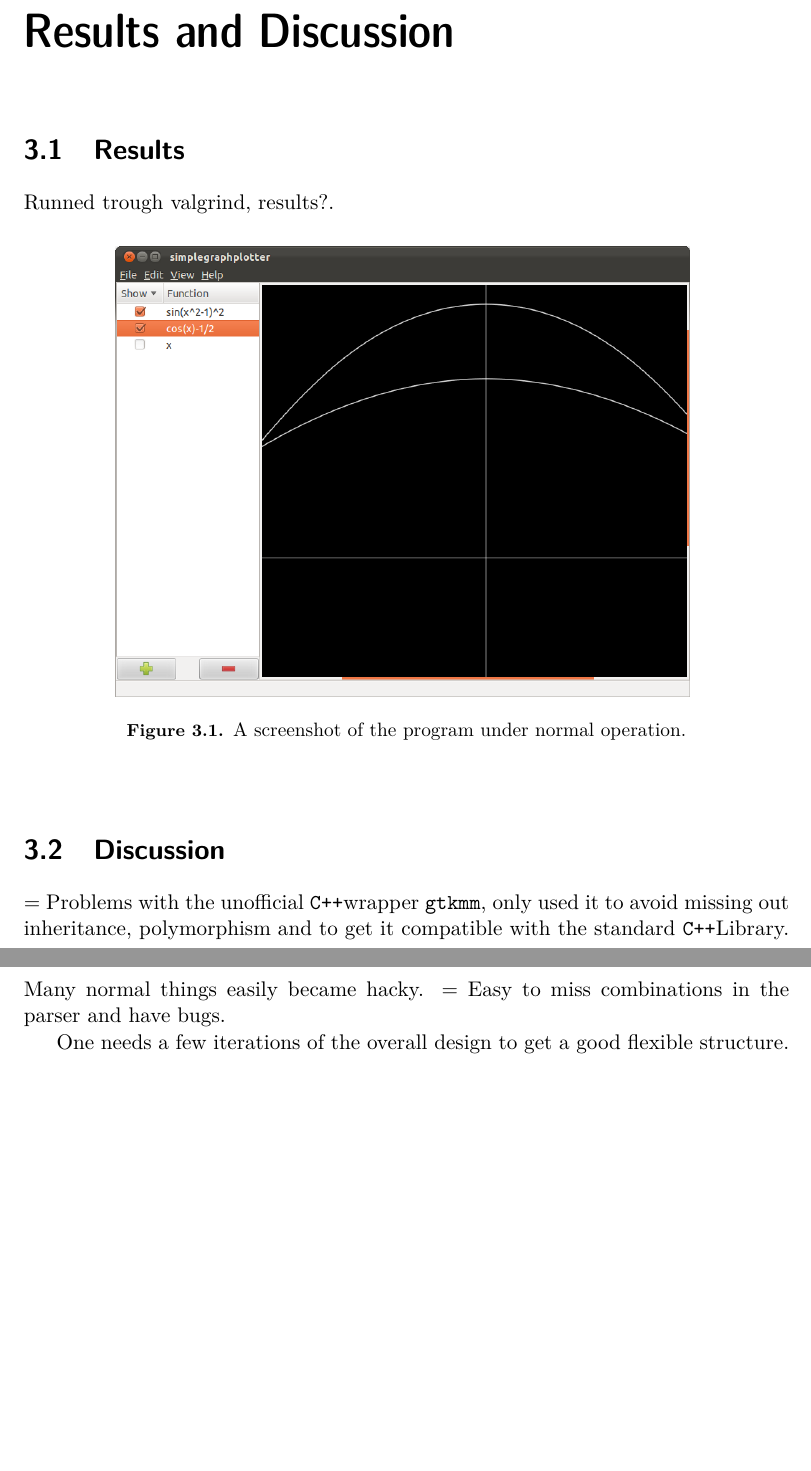
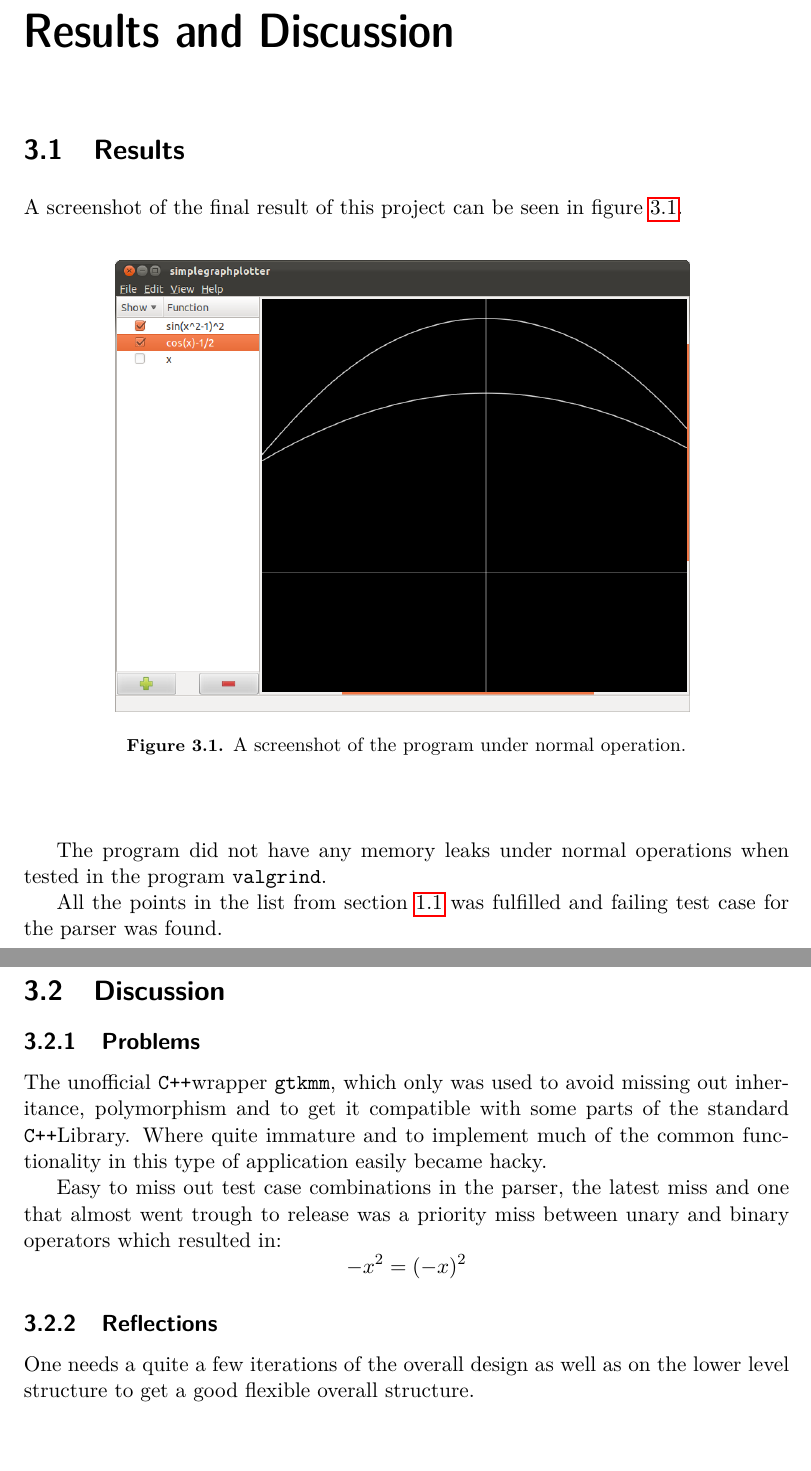
Before and after one commit to Jim-Holmstroem/SimpleGraphPlotter, a LaTeX thesis (doc/report.tex): two parts of pages 19 and 20 of 20, joined at a grey line, cut so that both start at the same text. Compiled offline with pdfLaTeX.

Commit message:
first draft

```diff
--- a/doc/report.tex
+++ b/doc/report.tex
@@ -534,9 +541,8 @@ reimplement basecode.\footnote{One should always avoid code duplication.}
 \chapter{Results and Discussion}
 
 \section{Results}
-
-Runned trough valgrind, results?.
-
+A screenshot of the final result of this project can be seen in figure
+\ref{fig:screenshot}.
 \begin{figure}[H]
 \begin{center}
     \includegraphics[width=0.75\textwidth]{screenshot00.png}
@@ -545,12 +551,29 @@ Runned trough valgrind, results?.
 \end{center}
 \end{figure}
 
+The program did not have any memory leaks under normal operations when tested in the program
+\texttt{valgrind}.
+
+All the points in the list from section \ref{sec:requirements} was fulfilled
+and failing test case for the parser was found.
+
 \section{Discussion}
- = Problems with the unofficial \Cpp wrapper \Gtkmm, only used it to avoid
- missing out inheritance, polymorphism and to get it compatible with the
- standard \Cpp Library. Many normal things easily became hacky.
- = Easy to miss combinations in the parser and have bugs.
+    \subsection{Problems}
+        The unofficial \Cpp wrapper \Gtkmm, which only was used to avoid
+        missing out inheritance, polymorphism and to get it compatible with
+        some parts of the standard \Cpp Library. Where quite immature and to
+        implement much of the common functionality in this type of application
+        easily became hacky.
 
- One needs a few iterations of the overall design to get a good flexible structure.
+        Easy to miss out test case combinations in the parser, the latest miss
+        and one that almost went trough to release was a priority miss between
+        unary and binary operators which resulted in:
+        \begin{equation*}
+            -x^2=(-x)^2
+        \end{equation*}
+
+    \subsection{Reflections}
+        One needs a quite a few iterations of the overall design as well
+        as on the lower level structure to get a good flexible overall structure.
 
 \end{document}
```
Also changed, not shown: doc/report.pdf (added), doc/report.tex (11 more changed lines).
